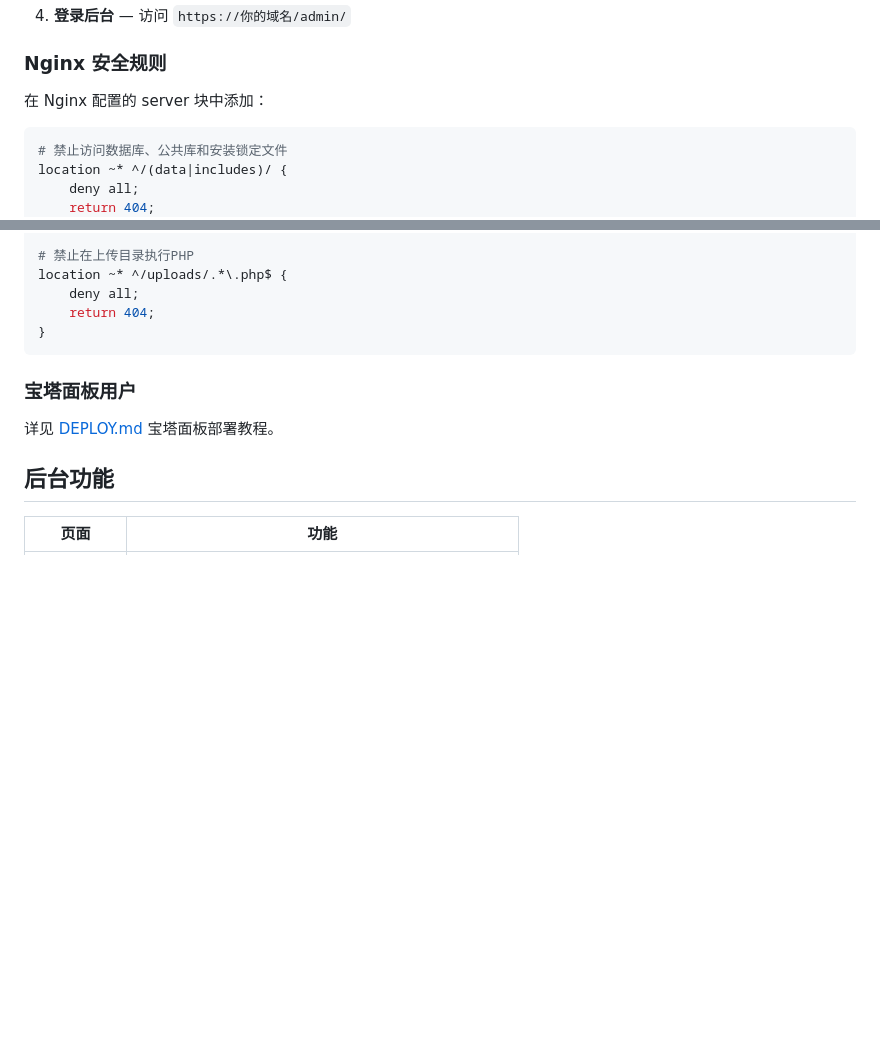
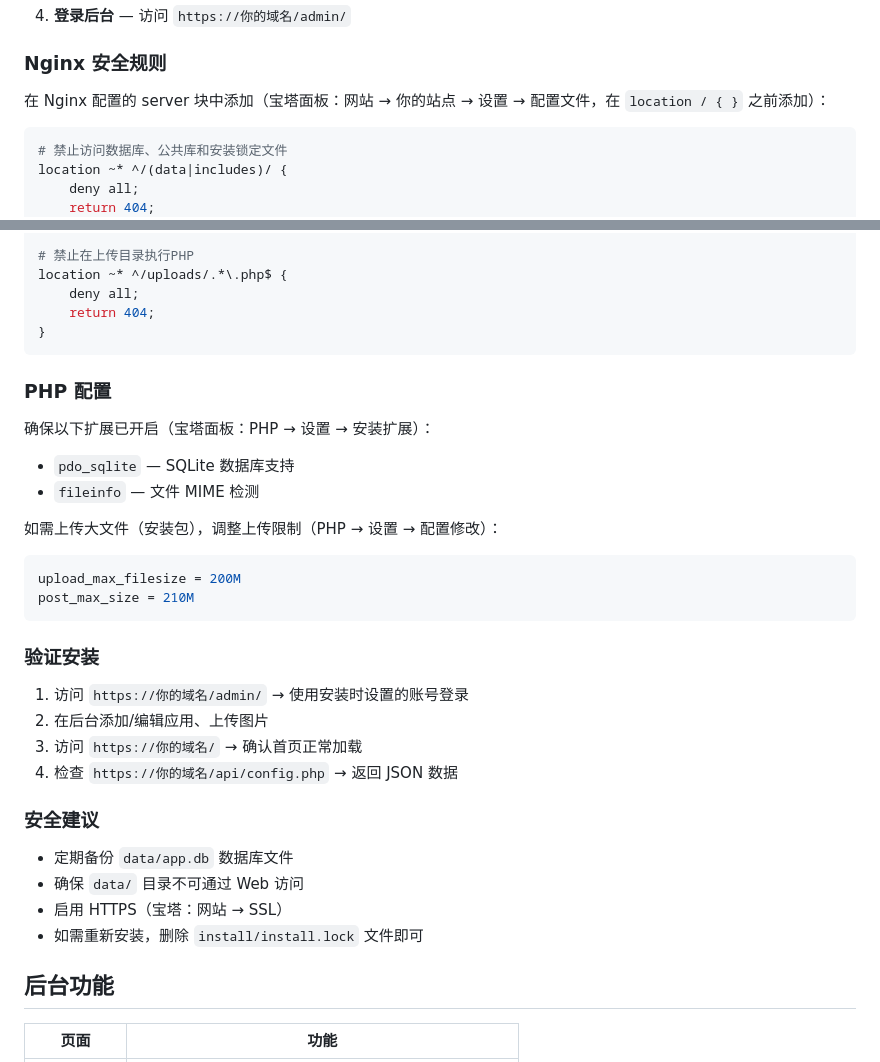
Before and after one commit to nljie1103/appdown, a Markdown page: README.md, 2 parts joined by grey strips. Rendered like a GitHub page; blank space fills up the shorter version.

Commit message:
合并 DEPLOY.md 到 README.md，删除多余文件
Co-Authored-By: Claude Opus 4.6 <noreply@anthropic.com>

````diff
--- a/README.md
+++ b/README.md
@@ -103,7 +103,7 @@ appdown/
 
 ### Nginx 安全规则
 
-在 Nginx 配置的 server 块中添加：
+在 Nginx 配置的 server 块中添加（宝塔面板：网站 → 你的站点 → 设置 → 配置文件，在 `location / { }` 之前添加）：
 
 ```nginx
 # 禁止访问数据库、公共库和安装锁定文件
@@ -130,9 +130,31 @@ location ~* ^/uploads/.*\.php$ {
 }
 ```
 
-### 宝塔面板用户
+### PHP 配置
 
-详见 [DEPLOY.md](DEPLOY.md) 宝塔面板部署教程。
+确保以下扩展已开启（宝塔面板：PHP → 设置 → 安装扩展）：
+- `pdo_sqlite` — SQLite 数据库支持
+- `fileinfo` — 文件 MIME 检测
+
+如需上传大文件（安装包），调整上传限制（PHP → 设置 → 配置修改）：
+```ini
+upload_max_filesize = 200M
+post_max_size = 210M
+```
+
+### 验证安装
+
+1. 访问 `https://你的域名/admin/` → 使用安装时设置的账号登录
+2. 在后台添加/编辑应用、上传图片
+3. 访问 `https://你的域名/` → 确认首页正常加载
+4. 检查 `https://你的域名/api/config.php` → 返回 JSON 数据
+
+### 安全建议
+
+- 定期备份 `data/app.db` 数据库文件
+- 确保 `data/` 目录不可通过 Web 访问
+- 启用 HTTPS（宝塔：网站 → SSL）
+- 如需重新安装，删除 `install/install.lock` 文件即可
 
 ## 后台功能
 
````
Also changed, not shown: DEPLOY.md (deleted, +0 -85 lines).
